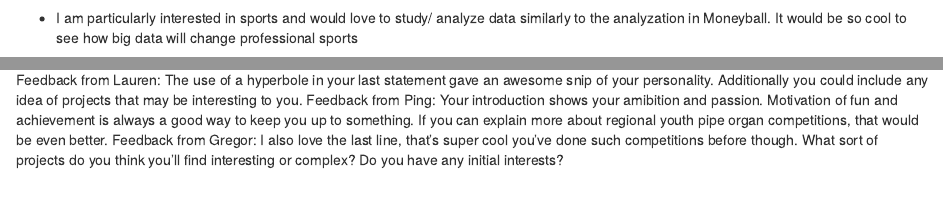
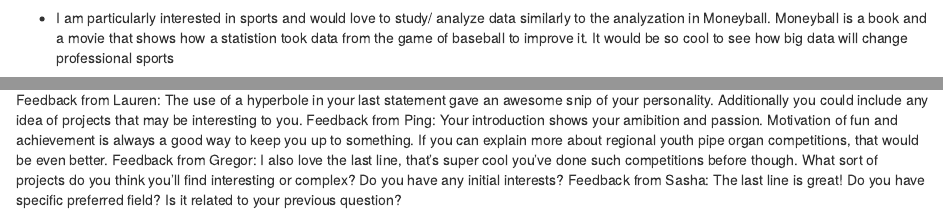
Before and after one commit to Habuliu/STAT2600_R-Kelly, an R Markdown document (testingmarkdown.Rmd): the page in a window 1100 px wide, from 2480 px down, and a second part further down, joined at a grey line. Rendered offline with R 4.5, knitr and Pandoc, with nearby package versions.

Commit message:
feedback for peter

```diff
--- a/testingmarkdown.Rmd
+++ b/testingmarkdown.Rmd
@@ -56,7 +56,7 @@ Feedback from Ping:  Your introduction layout is very clear. Your question is al
 ###Sasha Maslowski
 ![](Images/sasha maslowski image.png)
 
-* I am particularly interested in sports and would love to study/ analyze data similarly to the analyzation in Moneyball. It would be so cool to see how big data will change professional sports
+* I am particularly interested in sports and would love to study/ analyze data similarly to the analyzation in Moneyball. Moneyball is a book and a movie that shows how a statistion took data from the game of baseball to improve it. It would be so cool to see how big data will change professional sports
 
 * Six months after graduation I would love to move to a city like Boston or Seattle and be working for a professional sports program as a data scientist. I'm not exactly sure in what capacity I like to work in but there are a number of areas I'm interested in. So five years after graduation I would like to be established in my career path and have a better idea of what my path is.
 
@@ -99,3 +99,4 @@ Feedback from Ping: Your introducton layout and content is very clear. It looks
  Feedback from Lauren: The use of a hyperbole in your last statement gave an awesome snip of your personality. Additionally you could include any idea of projects that may be interesting to you.
  Feedback from Ping: Your introduction shows your amibition and passion. Motivation of fun and achievement is always a good way to keep you up to something. If you can explain more about regional youth pipe organ competitions, that would be even better.
 Feedback from Gregor: I also love the last line, that's super cool you've done such competitions before though. What sort of projects do you think you'll find interesting or complex? Do you have any initial interests?
+Feedback from Sasha: The last line is great! Do you have specific preferred field? Is it related to your previous question?
```
